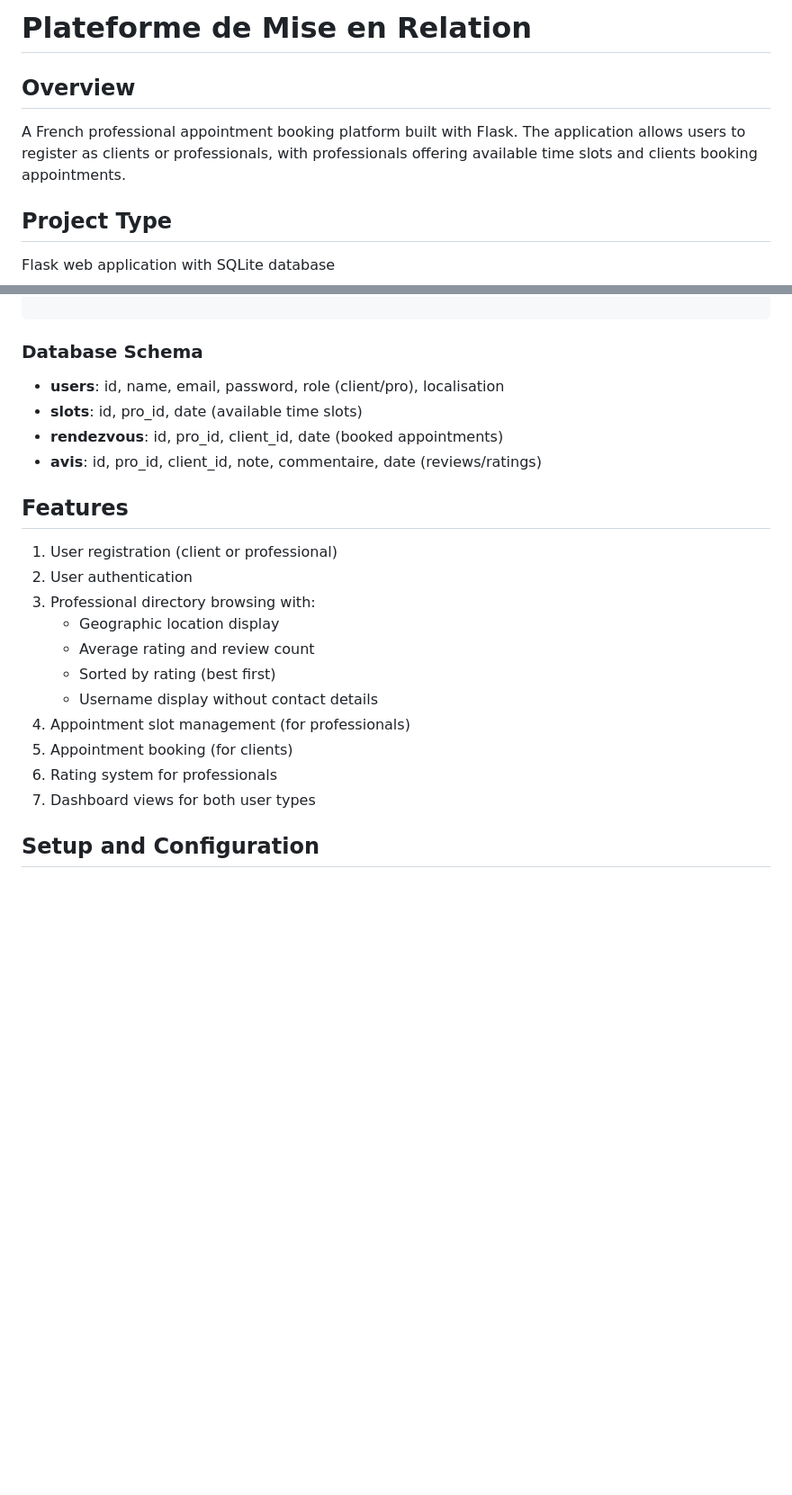
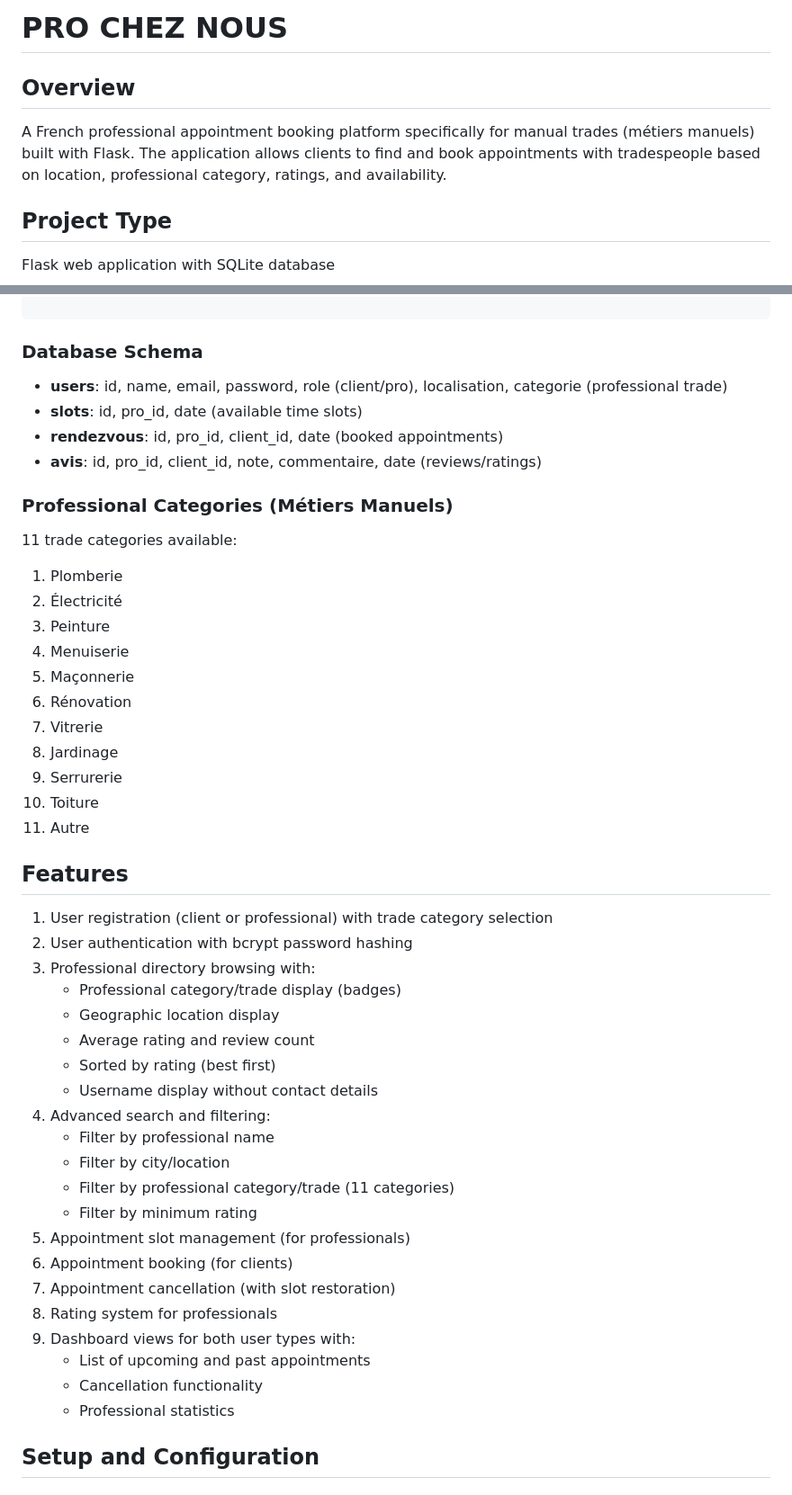
Before and after one commit to Gkconsulting20/prochenous2, a Markdown page: replit.md, 2 parts joined by grey strips. Shown at 90% size. Rendered like a GitHub page; blank space fills up the shorter version.

Commit message:
Update platform branding and add professional trade categories
Update platform branding to "PRO CHEZ NOUS", add a 'categorie' column to the users table for professional trade selection, and integrate category filtering into the professional search.

Replit-Commit-Author: Agent
Replit-Commit-Session-Id: b709d55e-3f90-4fa7-8a00-00da69e5da0c
Replit-Commit-Checkpoint-Type: full_checkpoint
Replit-Commit-Screenshot-Url: https://storage.googleapis.com/screenshot-production-us-central1/45f100a9-4968-4922-a9d9-0f294518a69f/b709d55e-3f90-4fa7-8a00-00da69e5da0c/YrTWH5q

````diff
--- a/replit.md
+++ b/replit.md
@@ -1,7 +1,7 @@
-# Plateforme de Mise en Relation
+# PRO CHEZ NOUS
 
 ## Overview
-A French professional appointment booking platform built with Flask. The application allows users to register as clients or professionals, with professionals offering available time slots and clients booking appointments.
+A French professional appointment booking platform specifically for manual trades (métiers manuels) built with Flask. The application allows clients to find and book appointments with tradespeople based on location, professional category, ratings, and availability.
 
 ## Project Type
 Flask web application with SQLite database
@@ -38,23 +38,47 @@ Flask web application with SQLite database
 ```
 
 ### Database Schema
-- **users**: id, name, email, password, role (client/pro), localisation
+- **users**: id, name, email, password, role (client/pro), localisation, categorie (professional trade)
 - **slots**: id, pro_id, date (available time slots)
 - **rendezvous**: id, pro_id, client_id, date (booked appointments)
 - **avis**: id, pro_id, client_id, note, commentaire, date (reviews/ratings)
 
+### Professional Categories (Métiers Manuels)
+11 trade categories available:
+1. Plomberie
+2. Électricité
+3. Peinture
+4. Menuiserie
+5. Maçonnerie
+6. Rénovation
+7. Vitrerie
+8. Jardinage
+9. Serrurerie
+10. Toiture
+11. Autre
+
 ## Features
-1. User registration (client or professional)
-2. User authentication
+1. User registration (client or professional) with trade category selection
+2. User authentication with bcrypt password hashing
 3. Professional directory browsing with:
+   - Professional category/trade display (badges)
    - Geographic location display
    - Average rating and review count
    - Sorted by rating (best first)
    - Username display without contact details
-4. Appointment slot management (for professionals)
-5. Appointment booking (for clients)
-6. Rating system for professionals
-7. Dashboard views for both user types
+4. Advanced search and filtering:
+   - Filter by professional name
+   - Filter by city/location
+   - Filter by professional category/trade (11 categories)
+   - Filter by minimum rating
+5. Appointment slot management (for professionals)
+6. Appointment booking (for clients)
+7. Appointment cancellation (with slot restoration)
+8. Rating system for professionals
+9. Dashboard views for both user types with:
+   - List of upcoming and past appointments
+   - Cancellation functionality
+   - Professional statistics
 
 ## Setup and Configuration
 
````
Also changed, not shown: other parts of replit.md (+23 -2 lines).
